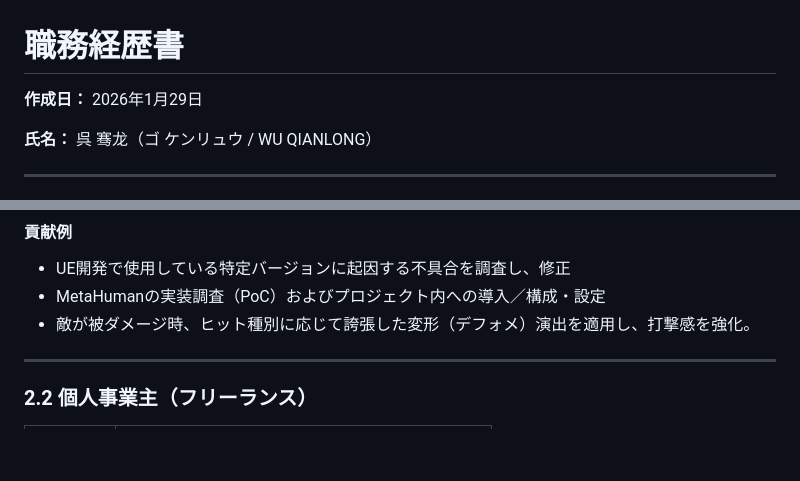
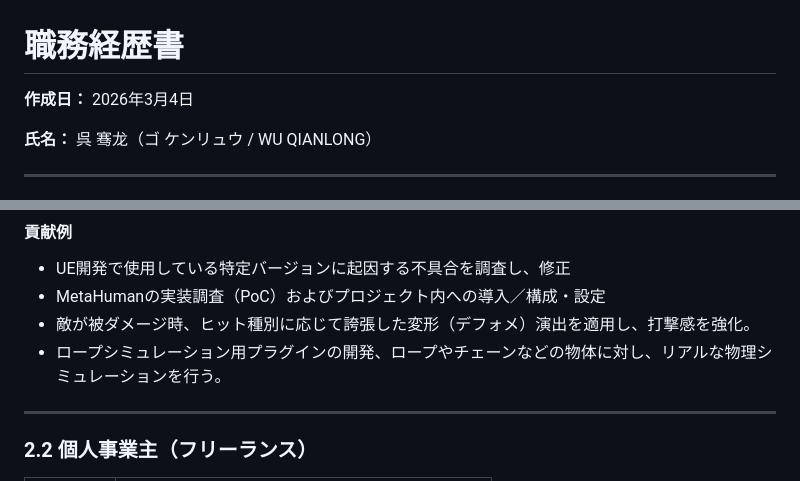
Before and after one commit to akitokunnn/AkitoResume, a Markdown page: public/README.md, 2 parts joined by grey strips. GitHub-like rendering; blank space fills up the shorter version.

Commit message:
Update creation date and add contribution example
Updated the creation date and added a new contribution example related to rope simulation plugin development.

```diff
--- a/public/README.md
+++ b/public/README.md
@@ -1,6 +1,6 @@
 # 職務経歴書
 
-**作成日：** 2026年1月29日
+**作成日：** 2026年3月4日
 
 **氏名：** 呉 骞龙（ゴ ケンリュウ / WU QIANLONG）
 
@@ -34,7 +34,7 @@ Unreal Engineを中核とした**テクニカルアーティスト**として約
 - UE開発で使用している特定バージョンに起因する不具合を調査し、修正
 - MetaHumanの実装調査（PoC）およびプロジェクト内への導入／構成・設定
 - 敵が被ダメージ時、ヒット種別に応じて誇張した変形（デフォメ）演出を適用し、打撃感を強化。
-
+- ロープシミュレーション用プラグインの開発、ロープやチェーンなどの物体に対し、リアルな物理シミュレーションを行う。
 ---
 
 ### 2.2 個人事業主（フリーランス）
```
